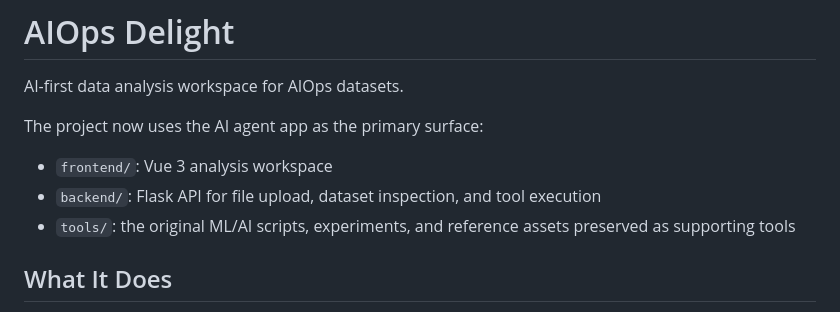
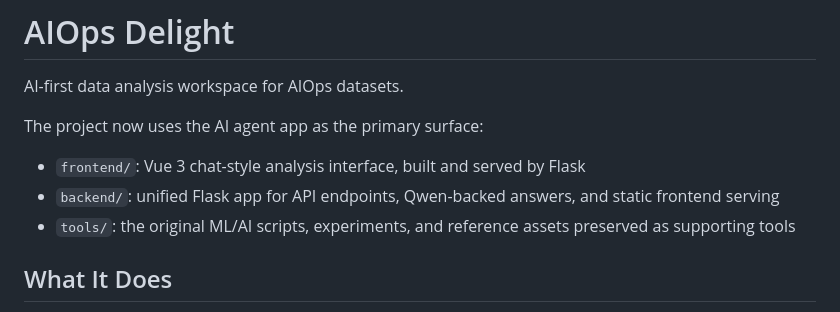
Before and after one commit to yzhou86/AIOps-Delight, a Markdown page: README.md, the part around one of its changes. Rendered like a GitHub page.

```diff
--- a/README.md
+++ b/README.md
@@ -4,8 +4,8 @@ AI-first data analysis workspace for AIOps datasets.
 
 The project now uses the AI agent app as the primary surface:
 
-- `frontend/`: Vue 3 analysis workspace
-- `backend/`: Flask API for file upload, dataset inspection, and tool execution
+- `frontend/`: Vue 3 chat-style analysis interface, built and served by Flask
+- `backend/`: unified Flask app for API endpoints, Qwen-backed answers, and static frontend serving
 - `tools/`: the original ML/AI scripts, experiments, and reference assets preserved as supporting tools
 
 ## What It Does
```
Also changed, not shown: other parts of README.md (+13 -14 lines).
